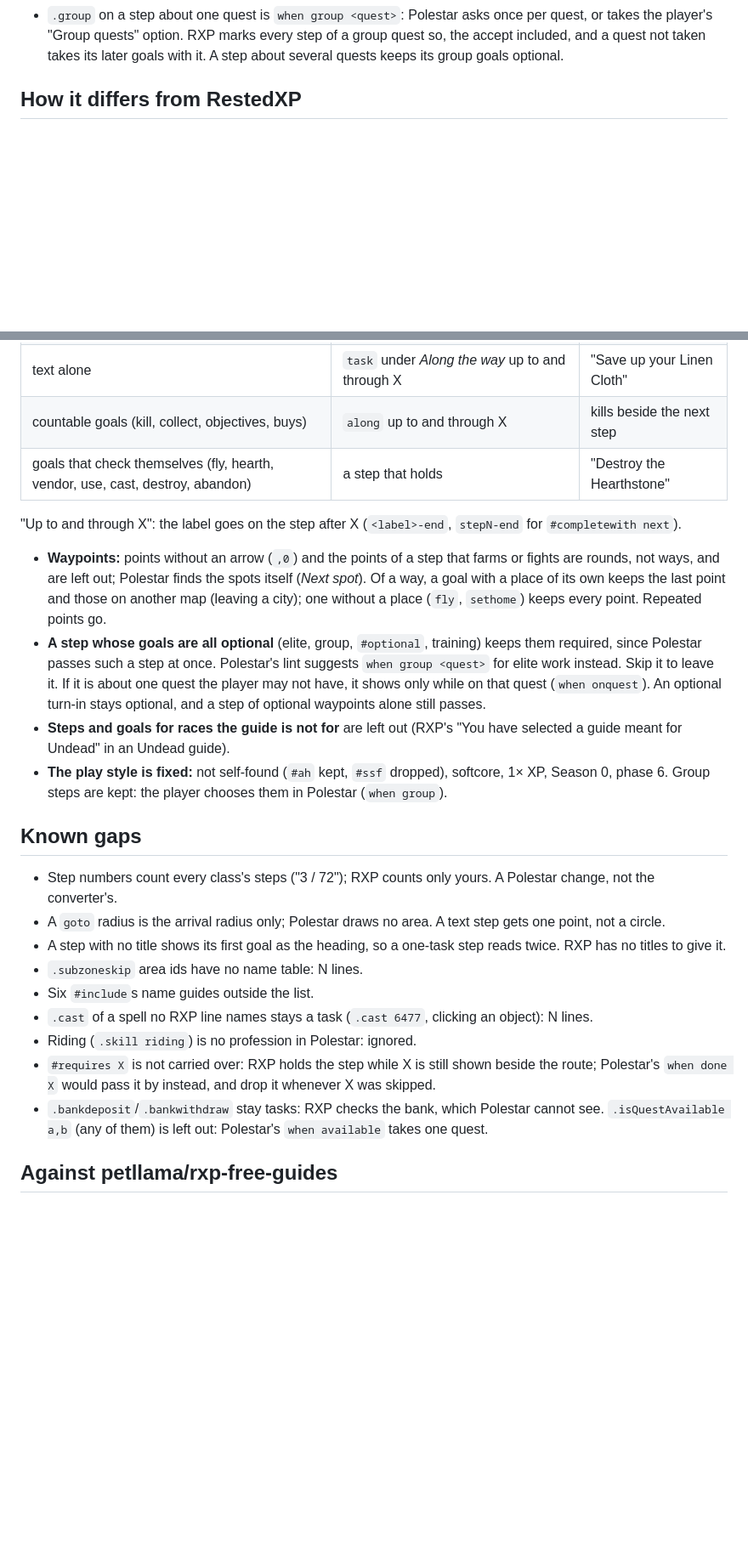
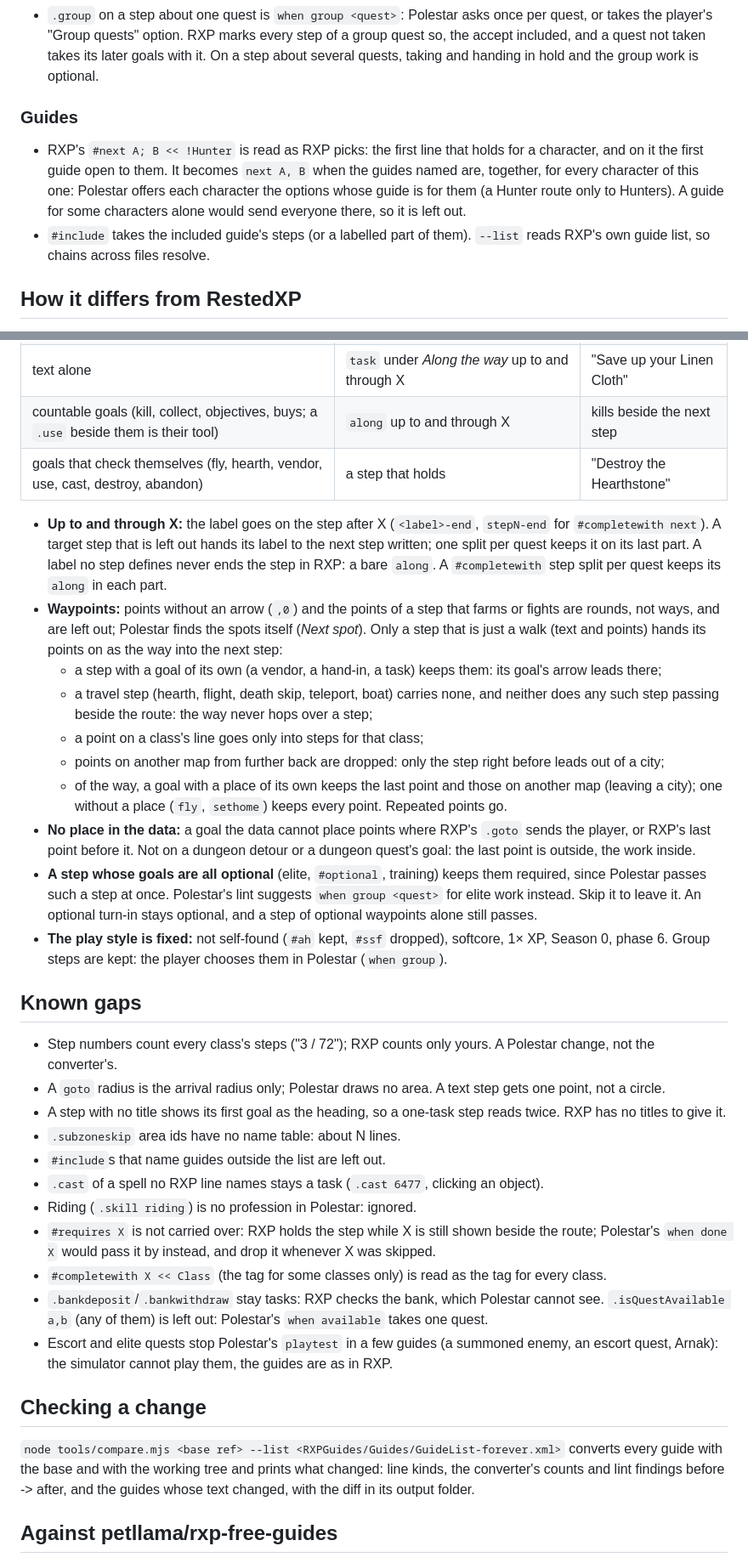
Before and after one commit to aronjanosch/polestar-convert, a Markdown page: docs/rxp.md, 2 parts joined by grey strips. Shown at 85% size. Drawn GitHub-style; blank space fills up the shorter version.

```diff
--- a/docs/rxp.md
+++ b/docs/rxp.md
@@ -38,8 +92,19 @@ the result differs from playing the guide in RXP. Usage is in the
 - `.group` on a step about one quest is `when group <quest>`: Polestar asks
   once per quest, or takes the player's "Group quests" option. RXP marks every
   step of a group quest so, the accept included, and a quest not taken takes its
-  later goals with it. A step about several quests keeps its group goals
-  optional.
+  later goals with it. On a step about several quests, taking and handing in
+  hold and the group work is optional.
+
+### Guides
+
+- RXP's `#next A; B << !Hunter` is read as RXP picks: the first line that holds
+  for a character, and on it the first guide open to them. It becomes
+  `next A, B` when the guides named are, together, for every character of this
+  one: Polestar offers each character the options whose guide is for them (a
+  Hunter route only to Hunters). A guide for some characters alone would send
+  everyone there, so it is left out.
+- `#include` takes the included guide's steps (or a labelled part of them).
+  `--list` reads RXP's own guide list, so chains across files resolve.
 
 ## How it differs from RestedXP
 
@@ -58,25 +123,37 @@ comes from a catalog of all N text-only steps and some read by hand:
 | text + a farming signal (`.mob`, `.money`, `.itemcount <N`, an `.xp` target) | a step of its own: `task` to tick, `@` the middle of RXP's points | "Loot until 50 copper" |
 | text + arrow points only (no `,0`) | the way into the next step; the text a `note` there | "Enter the cave" |
 | text alone | `task` under *Along the way* up to and through X | "Save up your Linen Cloth" |
-| countable goals (kill, collect, objectives, buys) | `along` up to and through X | kills beside the next step |
+| countable goals (kill, collect, objectives, buys; a `.use` beside them is their tool) | `along` up to and through X | kills beside the next step |
 | goals that check themselves (fly, hearth, vendor, use, cast, destroy, abandon) | a step that holds | "Destroy the Hearthstone" |
 
-"Up to and through X": the label goes on the step after X (`<label>-end`,
-`stepN-end` for `#completewith next`).
-
+- **Up to and through X:** the label goes on the step after X (`<label>-end`,
+  `stepN-end` for `#completewith next`). A target step that is left out hands
+  its label to the next step written; one split per quest keeps it on its last
+  part. A label no step defines never ends the step in RXP: a bare `along`.
+  A `#completewith` step split per quest keeps its `along` in each part.
 - **Waypoints:** points without an arrow (`,0`) and the points of a step that
   farms or fights are rounds, not ways, and are left out; Polestar finds the
-  spots itself (*Next spot*). Of a way, a goal with a place of its own keeps
-  the last point and those on another map (leaving a city); one without a
-  place (`fly`, `sethome`) keeps every point. Repeated points go.
-- **A step whose goals are all optional** (elite, group, `#optional`,
-  training) keeps them required, since Polestar passes such a step at once.
-  Polestar's lint suggests `when group <quest>` for elite work instead.
-  Skip it to leave it. If it is about one quest the player may not have, it
-  shows only while on that quest (`when onquest`). An optional turn-in stays
-  optional, and a step of optional waypoints alone still passes.
-- **Steps and goals for races the guide is not for** are left out (RXP's
-  "You have selected a guide meant for Undead" in an Undead guide).
+  spots itself (*Next spot*). Only a step that is just a walk (text and points)
+  hands its points on as the way into the next step:
+  - a step with a goal of its own (a vendor, a hand-in, a task) keeps them: its
+    goal's arrow leads there;
+  - a travel step (hearth, flight, death skip, teleport, boat) carries none, and
+    neither does any such step passing beside the route: the way never hops
+    over a step;
+  - a point on a class's line goes only into steps for that class;
+  - points on another map from further back are dropped: only the step right
+    before leads out of a city;
+  - of the way, a goal with a place of its own keeps the last point and those
+    on another map (leaving a city); one without a place (`fly`, `sethome`)
+    keeps every point. Repeated points go.
+- **No place in the data:** a goal the data cannot place points where RXP's
+  `.goto` sends the player, or RXP's last point before it. Not on a dungeon
+  detour or a dungeon quest's goal: the last point is outside, the work inside.
+- **A step whose goals are all optional** (elite, `#optional`, training) keeps
+  them required, since Polestar passes such a step at once. Polestar's lint
+  suggests `when group <quest>` for elite work instead. Skip it to leave it.
+  An optional turn-in stays optional, and a step of optional waypoints alone
+  still passes.
 - **The play style is fixed:** not self-found (`#ah` kept, `#ssf` dropped),
   softcore, 1× XP, Season 0, phase 6. Group steps are kept: the player
   chooses them in Polestar (`when group`).
@@ -89,17 +166,29 @@ comes from a catalog of all N text-only steps and some read by hand:
   step gets one point, not a circle.
 - A step with no title shows its first goal as the heading, so a one-task step
   reads twice. RXP has no titles to give it.
-- `.subzoneskip` area ids have no name table: N lines.
-- Six `#include`s name guides outside the list.
+- `.subzoneskip` area ids have no name table: about N lines.
+- `#include`s that name guides outside the list are left out.
 - `.cast` of a spell no RXP line names stays a task (`.cast 6477`, clicking an
-  object): N lines.
+  object).
 - Riding (`.skill riding`) is no profession in Polestar: ignored.
 - `#requires X` is not carried over: RXP holds the step while X is
   still shown beside the route; Polestar's `when done X` would pass it by
   instead, and drop it whenever X was skipped.
+- `#completewith X << Class` (the tag for some classes only) is read as the
+  tag for every class.
 - `.bankdeposit`/`.bankwithdraw` stay tasks: RXP checks the bank, which
   Polestar cannot see. `.isQuestAvailable a,b` (any of them) is left out:
   Polestar's `when available` takes one quest.
+- Escort and elite quests stop Polestar's `playtest` in a few guides
+  (a summoned enemy, an escort quest, Arnak): the simulator cannot play them, the guides
+  are as in RXP.
+
+## Checking a change
+
+`node tools/compare.mjs <base ref> --list <RXPGuides/Guides/GuideList-forever.xml>`
+converts every guide with the base and with the working tree and prints what
+changed: line kinds, the converter's counts and lint findings before -> after,
+and the guides whose text changed, with the diff in its output folder.
 
 ## Against petllama/rxp-free-guides
 
```
Also changed, not shown: other parts of docs/rxp.md (+64 -10 lines).
